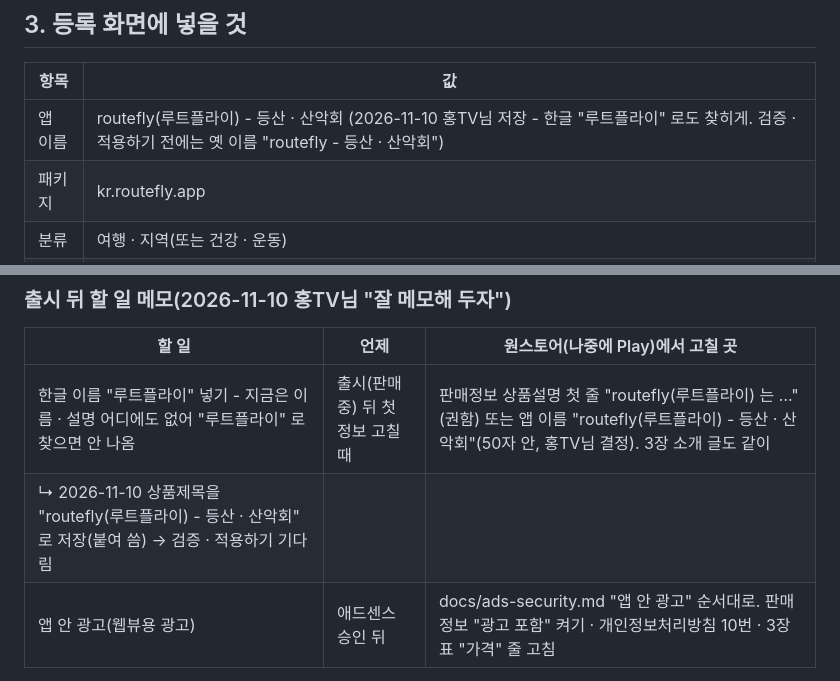
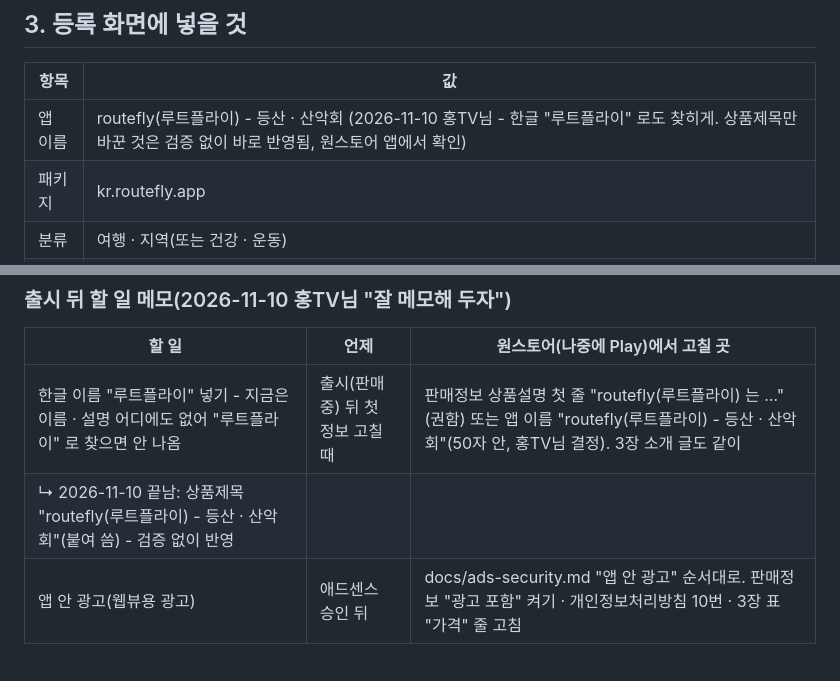
Before and after one commit to chogilhong/routefly, a Markdown page: docs/store-onestore.md, 2 parts joined by grey strips. Drawn GitHub-style.

Commit message:
원스토어 문서: 상품제목 루트플라이 반영 확인
Co-Authored-By: Claude Opus 5.5 <noreply@anthropic.com>
Claude-Session: https://claude.ai/code/session_01MHSSRBsQKpCR2DHwkzaDkG

```diff
--- a/docs/store-onestore.md
+++ b/docs/store-onestore.md
@@ -31,7 +31,7 @@ Play · 애플은 조직 계정에 DUNS 번호가 필요해(D&B 신청 중, 11-1
 
 | 항목 | 값 |
 |---|---|
-| 앱 이름 | routefly(루트플라이) - 등산 · 산악회 (2026-11-10 홍TV님 저장 - 한글 "루트플라이" 로도 찾히게. 검증 · 적용하기 전에는 옛 이름 "routefly - 등산 · 산악회") |
+| 앱 이름 | routefly(루트플라이) - 등산 · 산악회 (2026-11-10 홍TV님 - 한글 "루트플라이" 로도 찾히게. 상품제목만 바꾼 것은 검증 없이 바로 반영됨, 원스토어 앱에서 확인) |
 | 패키지 | kr.routefly.app |
 | 분류 | 여행 · 지역(또는 건강 · 운동) |
 | 이용 등급 | 전체 이용가(폭력 · 결제 없음, 위치는 산행 · 안전용) |
@@ -177,7 +177,7 @@ routefly 는 등산 · 걷기 · 자전거 코스를 3D 지형 위로 날아가
 | 할 일 | 언제 | 원스토어(나중에 Play)에서 고칠 곳 |
 |---|---|---|
 | 한글 이름 "루트플라이" 넣기 - 지금은 이름 · 설명 어디에도 없어 "루트플라이" 로 찾으면 안 나옴 | 출시(판매중) 뒤 첫 정보 고칠 때 | 판매정보 상품설명 첫 줄 "routefly(루트플라이) 는 …"(권함) 또는 앱 이름 "routefly(루트플라이) - 등산 · 산악회"(50자 안, 홍TV님 결정). 3장 소개 글도 같이 |
-|   ↳ 2026-11-10 상품제목을 "routefly(루트플라이) - 등산 · 산악회" 로 저장(붙여 씀) → 검증 · 적용하기 기다림 | | |
+|   ↳ 2026-11-10 끝남: 상품제목 "routefly(루트플라이) - 등산 · 산악회"(붙여 씀) - 검증 없이 반영 | | |
 | 앱 안 광고(웹뷰용 광고) | 애드센스 승인 뒤 | docs/ads-security.md "앱 안 광고" 순서대로. 판매정보 "광고 포함" 켜기 · 개인정보처리방침 10번 · 3장 표 "가격" 줄 고침 |
 
 서버 배포만으로 앱에도 바로 반영되지만, 아래가 바뀌면 APK 를 안 바꿔도 등록 정보는 고칩니다(앱이 하는 일과 등록 정보가 같아야 함 - 기준은 3장 "원스토어에 넣은 답").
```
